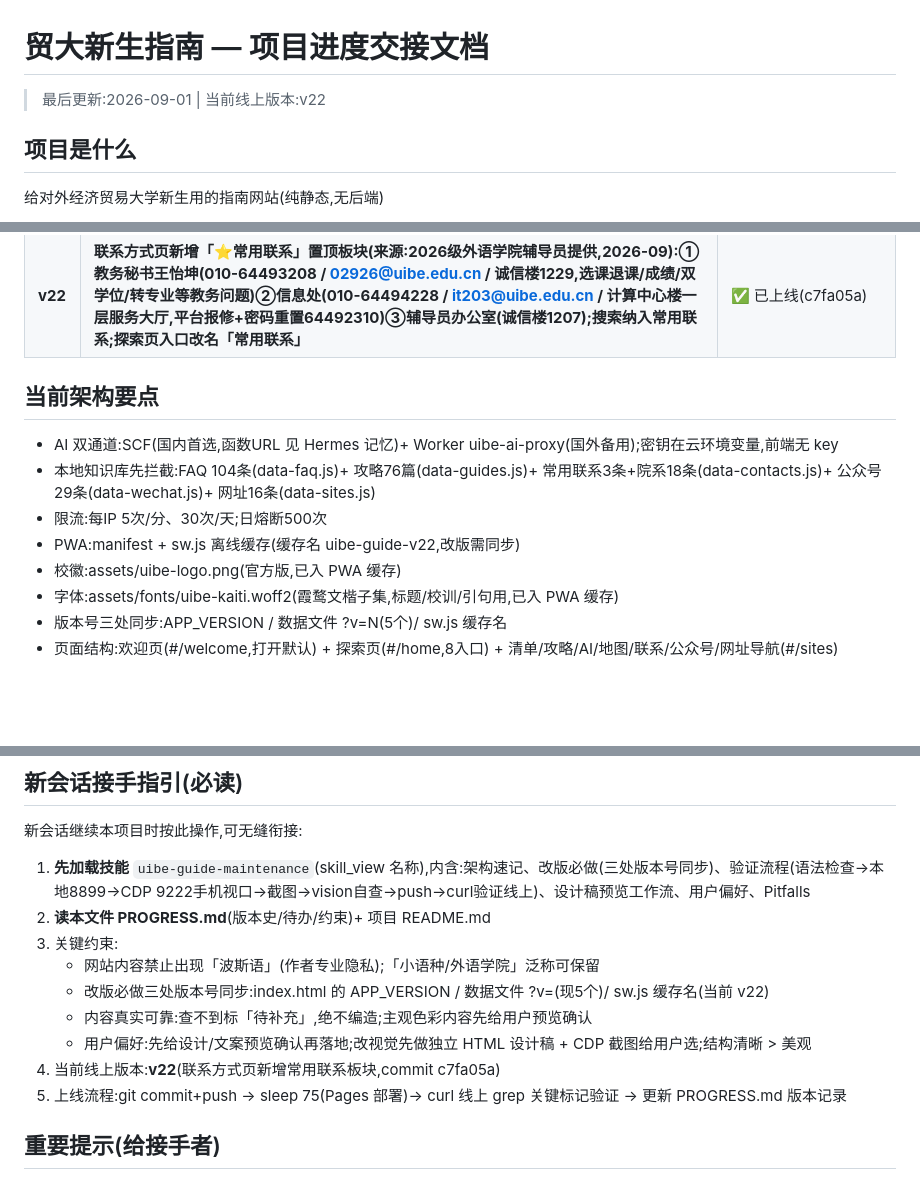
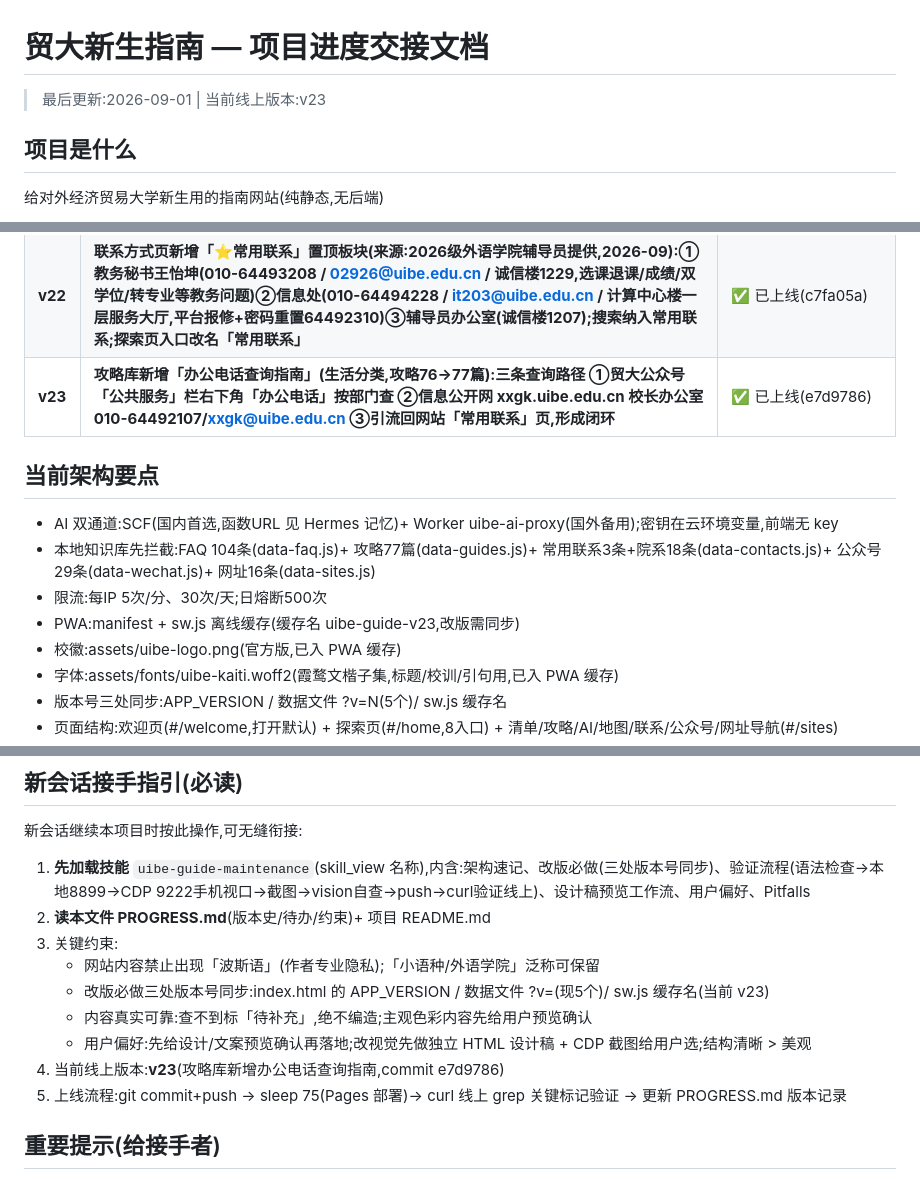
Before and after one commit to ximenaimrose82-arch/uibe-guide, a Markdown page: PROGRESS.md, 3 parts joined by grey strips. Rendered like a GitHub page; blank space fills up the shorter version.

Commit message:
v23记录: 里程碑/架构要点/接手指引同步

```diff
--- a/PROGRESS.md
+++ b/PROGRESS.md
@@ -1,6 +1,6 @@
 # 贸大新生指南 — 项目进度交接文档
 
-> 最后更新:2026-09-01 | 当前线上版本:v22
+> 最后更新:2026-09-01 | 当前线上版本:v23
 
 ## 项目是什么
 
@@ -27,13 +27,14 @@
 | **v20** | **P0 性能/无障碍优化:①校园地图 329KB 不再首访下载(lightbox 图改 data-src 打开大图才加载+SW 预缓存移除,首访传输 419→99KB)②<head>预加载校徽图(fetchpriority=high)+数据文件移至 body 末尾(去渲染阻塞,性能 88→93,LCP 3.6→1.7s,无障碍 94→100)③--muted 加深 #9a8a6f→#6f6558(对比度 3.0→5.4:1)④#app→<main>地标⑤lightbox 新增缩放按钮/双击缩放(1x~4x,修复 flex-shrink 压缩导致缩放失效的 bug)并修正「双指缩放」误导文案;另修 tools/smoke.mjs 未加载 data-sites.js 的既有问题** | ✅ 已上线(e32bbe4) |
 | **v21** | **新中式国风高定视觉升级(方案A,无印章版):①色板 朱砂红#a9202e+鎏金#c2a15e(深鎏金#7d5c22 作文字达 AA)②SVG 宣纸噪点纹理(data-URI 零请求)③卡片 圆角16+鎏金描边+顶部金线+内高光,图标鎏金底,攻略长文宋体栈④桌面端深墨环境背景+内容柱浮起+两侧竖排水印⑤欢迎页:校徽鎏金双环光晕/标题58px(窄屏50px,nowrap 单行)/卷首语「致2026级新生」单行/统计鎏金渐变+数字滚动(常见问答+篇攻略,已按用户要求去掉公众号项)/倒计时胶囊/按钮朱砂渐变+微光/山景云雾流动/首屏依次淡入/页脚落款 ⑥清单打勾弹跳+进度条金红渐变,AI气泡升级+思考呼吸,tabbar选中金线,探索页卡片 stagger。性能97/无障碍100/BP100/SEO100,首访199KB** | ✅ 已上线(04f522d) |
 | **v22** | **联系方式页新增「⭐常用联系」置顶板块(来源:2026级外语学院辅导员提供,2026-09):①教务秘书王怡坤(010-64493208 / 02926@uibe.edu.cn / 诚信楼1229,选课退课/成绩/双学位/转专业等教务问题)②信息处(010-64494228 / it203@uibe.edu.cn / 计算中心楼一层服务大厅,平台报修+密码重置64492310)③辅导员办公室(诚信楼1207);搜索纳入常用联系;探索页入口改名「常用联系」** | ✅ 已上线(c7fa05a) |
+| **v23** | **攻略库新增「办公电话查询指南」(生活分类,攻略76→77篇):三条查询路径 ①贸大公众号「公共服务」栏右下角「办公电话」按部门查 ②信息公开网 xxgk.uibe.edu.cn 校长办公室010-64492107/xxgk@uibe.edu.cn ③引流回网站「常用联系」页,形成闭环** | ✅ 已上线(e7d9786) |
 
 ## 当前架构要点
 
 - AI 双通道:SCF(国内首选,函数URL 见 Hermes 记忆)+ Worker uibe-ai-proxy(国外备用);密钥在云环境变量,前端无 key
-- 本地知识库先拦截:FAQ 104条(data-faq.js)+ 攻略76篇(data-guides.js)+ 常用联系3条+院系18条(data-contacts.js)+ 公众号29条(data-wechat.js)+ 网址16条(data-sites.js)
+- 本地知识库先拦截:FAQ 104条(data-faq.js)+ 攻略77篇(data-guides.js)+ 常用联系3条+院系18条(data-contacts.js)+ 公众号29条(data-wechat.js)+ 网址16条(data-sites.js)
 - 限流:每IP 5次/分、30次/天;日熔断500次
-- PWA:manifest + sw.js 离线缓存(缓存名 uibe-guide-v22,改版需同步)
+- PWA:manifest + sw.js 离线缓存(缓存名 uibe-guide-v23,改版需同步)
 - 校徽:assets/uibe-logo.png(官方版,已入 PWA 缓存)
 - 字体:assets/fonts/uibe-kaiti.woff2(霞鹜文楷子集,标题/校训/引句用,已入 PWA 缓存)
 - 版本号三处同步:APP_VERSION / 数据文件 ?v=N(5个)/ sw.js 缓存名
@@ -59,10 +60,10 @@
 2. **读本文件 PROGRESS.md**(版本史/待办/约束)+ 项目 README.md
 3. 关键约束:
    - 网站内容禁止出现「波斯语」(作者专业隐私);「小语种/外语学院」泛称可保留
-   - 改版必做三处版本号同步:index.html 的 APP_VERSION / 数据文件 ?v=(现5个)/ sw.js 缓存名(当前 v22)
+   - 改版必做三处版本号同步:index.html 的 APP_VERSION / 数据文件 ?v=(现5个)/ sw.js 缓存名(当前 v23)
    - 内容真实可靠:查不到标「待补充」,绝不编造;主观色彩内容先给用户预览确认
    - 用户偏好:先给设计/文案预览确认再落地;改视觉先做独立 HTML 设计稿 + CDP 截图给用户选;结构清晰 > 美观
-4. 当前线上版本:**v22**(联系方式页新增常用联系板块,commit c7fa05a)
+4. 当前线上版本:**v23**(攻略库新增办公电话查询指南,commit e7d9786)
 5. 上线流程:git commit+push → sleep 75(Pages 部署)→ curl 线上 grep 关键标记验证 → 更新 PROGRESS.md 版本记录
 
 ## 重要提示(给接手者)
```
